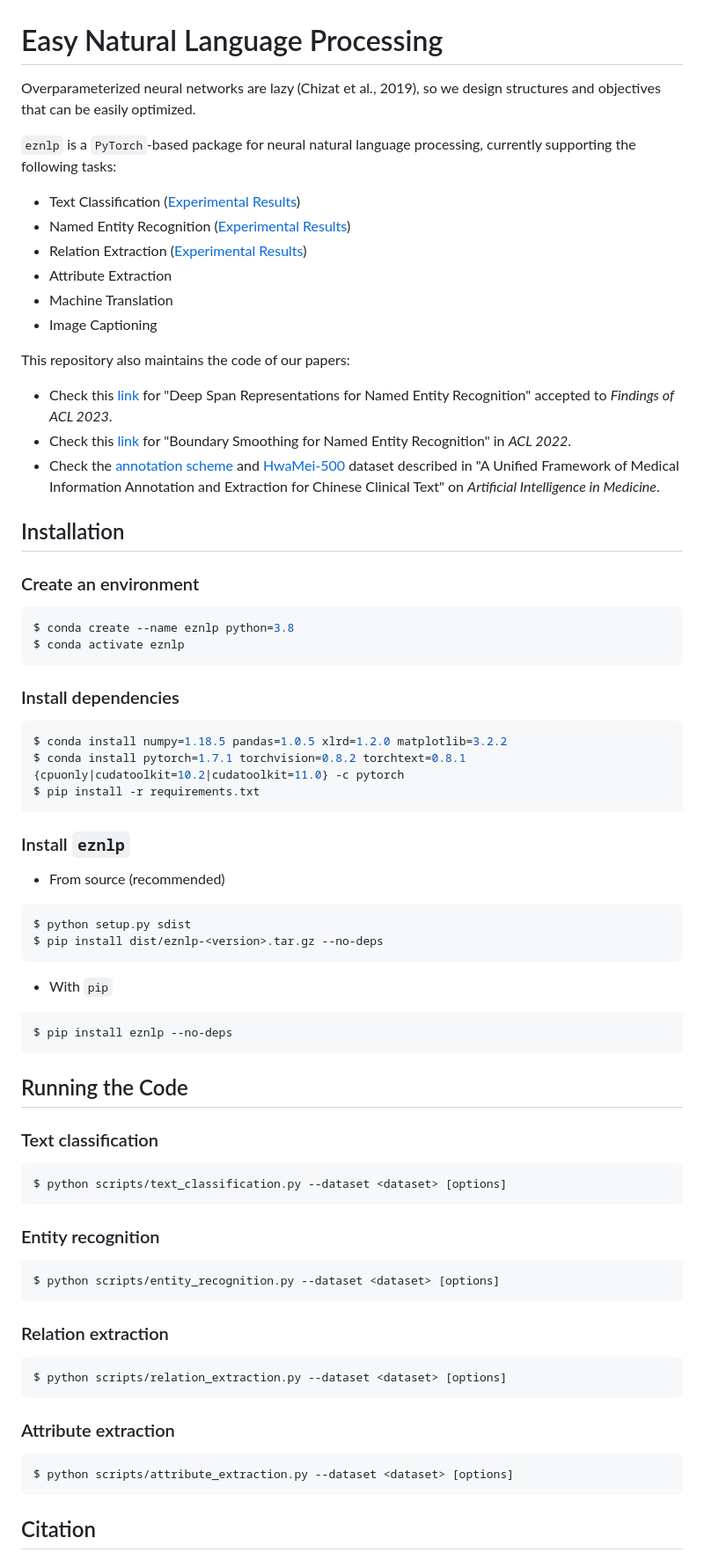
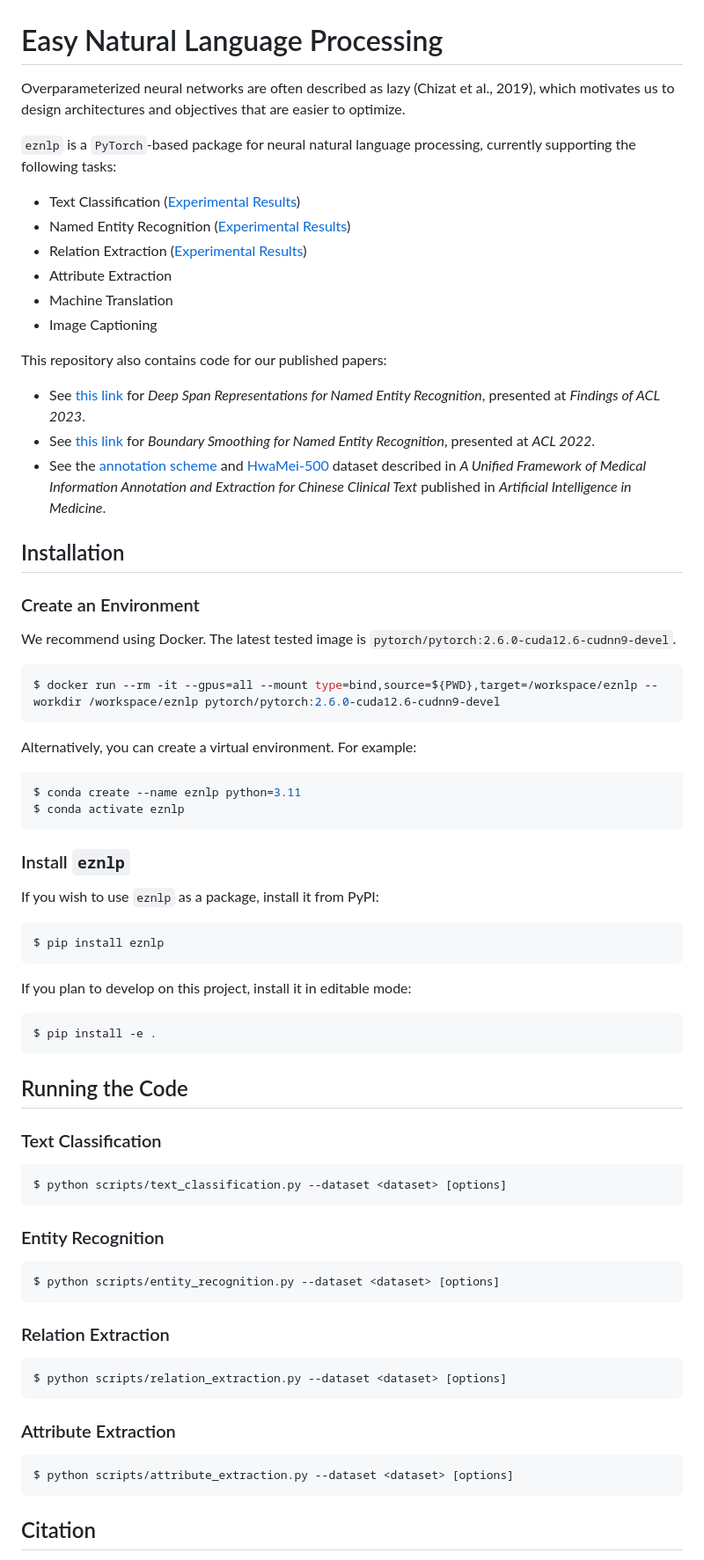
Before and after one commit to NERLabs/eznlp, a Markdown page: README.md, the part around the change. Shown: that part at 88% size. Drawn GitHub-style.

````diff
--- a/README.md
+++ b/README.md
@@ -1,6 +1,6 @@
 # Easy Natural Language Processing
 
-Overparameterized neural networks are lazy (Chizat et al., 2019), so we design structures and objectives that can be easily optimized.
+Overparameterized neural networks are often described as lazy (Chizat et al., 2019), which motivates us to design architectures and objectives that are easier to optimize.
 
 `eznlp` is a `PyTorch`-based package for neural natural language processing, currently supporting the following tasks:
 
@@ -11,60 +11,59 @@ Overparameterized neural networks are lazy (Chizat et al., 2019), so we design s
 * Machine Translation
 * Image Captioning
 
-This repository also maintains the code of our papers:
-* Check this [link](docs/deep-span.md) for "Deep Span Representations for Named Entity Recognition" accepted to *Findings of ACL 2023*.
-* Check this [link](docs/boundary-smoothing.md) for "Boundary Smoothing for Named Entity Recognition" in *ACL 2022*.
-* Check the [annotation scheme](publications/framework/scheme.pdf) and [HwaMei-500](publications/framework/HwaMei-500.md) dataset described in "A Unified Framework of Medical Information Annotation and Extraction for Chinese Clinical Text" on *Artificial Intelligence in Medicine*.
-
+This repository also contains code for our published papers:
+* See [this link](docs/deep-span.md) for *Deep Span Representations for Named Entity Recognition*, presented at *Findings of ACL 2023*.
+* See [this link](docs/boundary-smoothing.md) for *Boundary Smoothing for Named Entity Recognition*, presented at *ACL 2022*.
+* See the [annotation scheme](publications/framework/scheme.pdf) and [HwaMei-500](publications/framework/HwaMei-500.md) dataset described in *A Unified Framework of Medical Information Annotation and Extraction for Chinese Clinical Text* published in *Artificial Intelligence in Medicine*.
 
 ## Installation
-### Create an environment
+
+### Create an Environment
+
+We recommend using Docker. The latest tested image is `pytorch/pytorch:2.6.0-cuda12.6-cudnn9-devel`.
 ```bash
-$ conda create --name eznlp python=3.8
+$ docker run --rm -it --gpus=all --mount type=bind,source=${PWD},target=/workspace/eznlp --workdir /workspace/eznlp pytorch/pytorch:2.6.0-cuda12.6-cudnn9-devel
+```
+
+Alternatively, you can create a virtual environment. For example:
+```bash
+$ conda create --name eznlp python=3.11
 $ conda activate eznlp
 ```
 
-### Install dependencies
+### Install `eznlp`
+
+If you wish to use `eznlp` as a package, install it from PyPI:
 ```bash
-$ conda install numpy=1.18.5 pandas=1.0.5 xlrd=1.2.0 matplotlib=3.2.2
-$ conda install pytorch=1.7.1 torchvision=0.8.2 torchtext=0.8.1 {cpuonly|cudatoolkit=10.2|cudatoolkit=11.0} -c pytorch
-$ pip install -r requirements.txt
+$ pip install eznlp
 ```
 
-### Install `eznlp`
-* From source (recommended)
+If you plan to develop on this project, install it in editable mode:
 ```bash
-$ python setup.py sdist
-$ pip install dist/eznlp-<version>.tar.gz --no-deps
+$ pip install -e .
 ```
 
-* With `pip`
-```bash
-$ pip install eznlp --no-deps
-```
+## Running the Code
 
-
-## Running the Code
-### Text classification
+### Text Classification
 ```bash
 $ python scripts/text_classification.py --dataset <dataset> [options]
 ```
 
-### Entity recognition
+### Entity Recognition
 ```bash
 $ python scripts/entity_recognition.py --dataset <dataset> [options]
 ```
 
-### Relation extraction
+### Relation Extraction
 ```bash
 $ python scripts/relation_extraction.py --dataset <dataset> [options]
 ```
 
-### Attribute extraction
+### Attribute Extraction
 ```bash
 $ python scripts/attribute_extraction.py --dataset <dataset> [options]
 ```
-
 
 ## Citation
 If you find our code useful, please cite the following papers:
````
